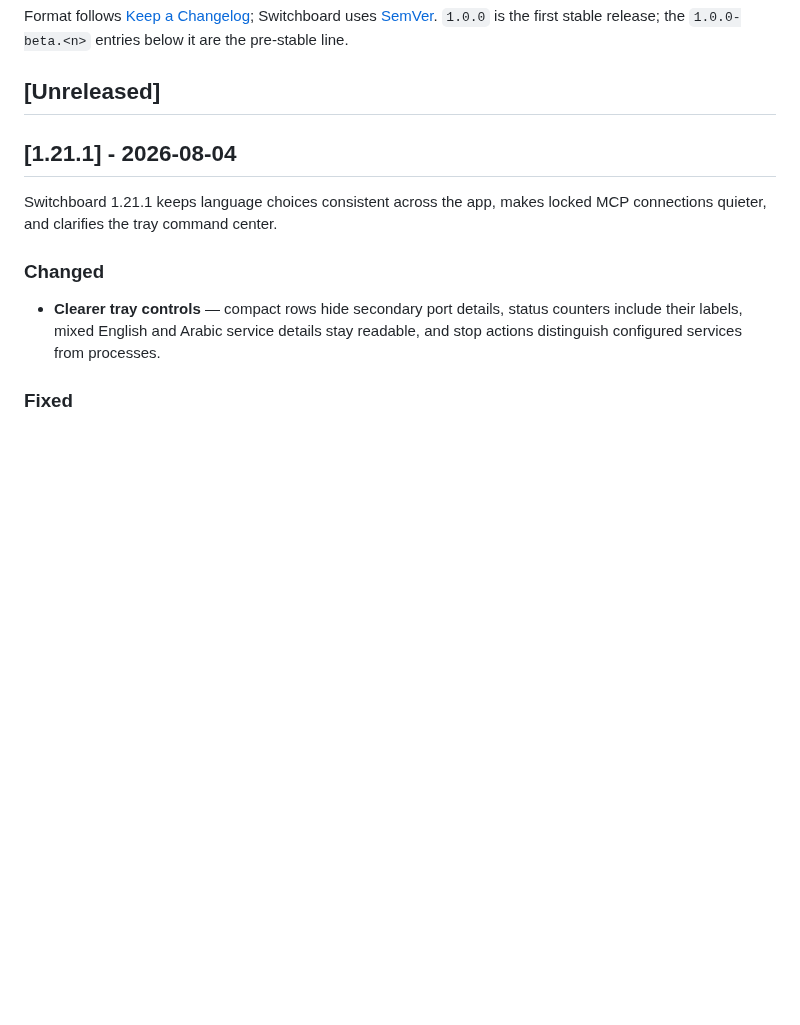
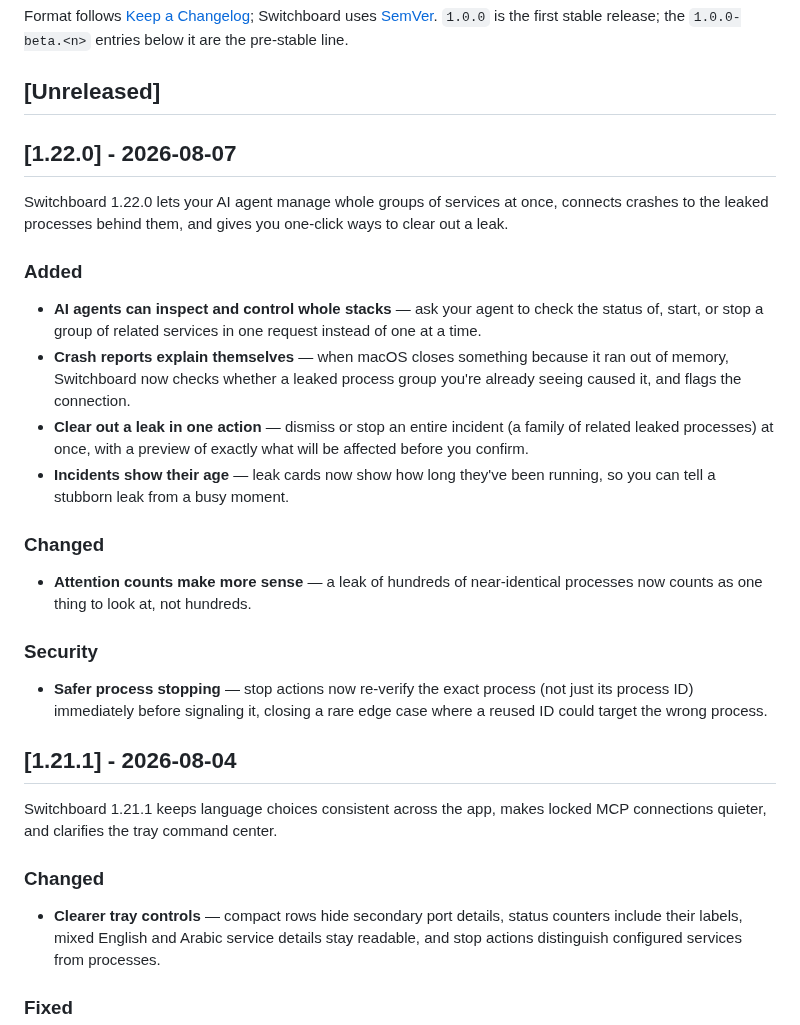
Before and after one commit to azzuwayed/switchboard-website, a Markdown page: CHANGELOG.md, the part around the change. Rendered like a GitHub page; blank space fills up the shorter version.

Commit message:
chore: changelog for 1.22.0

```diff
--- a/CHANGELOG.md
+++ b/CHANGELOG.md
@@ -9,6 +9,37 @@ Switchboard uses [SemVer](https://semver.org/). `1.0.0` is the first stable
 release; the `1.0.0-beta.<n>` entries below it are the pre-stable line.
 
 ## [Unreleased]
+
+## [1.22.0] - 2026-08-07
+
+Switchboard 1.22.0 lets your AI agent manage whole groups of services at
+once, connects crashes to the leaked processes behind them, and gives you
+one-click ways to clear out a leak.
+
+### Added
+
+- **AI agents can inspect and control whole stacks** — ask your agent to
+  check the status of, start, or stop a group of related services in one
+  request instead of one at a time.
+- **Crash reports explain themselves** — when macOS closes something because
+  it ran out of memory, Switchboard now checks whether a leaked process group
+  you're already seeing caused it, and flags the connection.
+- **Clear out a leak in one action** — dismiss or stop an entire incident (a
+  family of related leaked processes) at once, with a preview of exactly
+  what will be affected before you confirm.
+- **Incidents show their age** — leak cards now show how long they've been
+  running, so you can tell a stubborn leak from a busy moment.
+
+### Changed
+
+- **Attention counts make more sense** — a leak of hundreds of near-identical
+  processes now counts as one thing to look at, not hundreds.
+
+### Security
+
+- **Safer process stopping** — stop actions now re-verify the exact process
+  (not just its process ID) immediately before signaling it, closing a rare
+  edge case where a reused ID could target the wrong process.
 
 ## [1.21.1] - 2026-08-04
 
```
